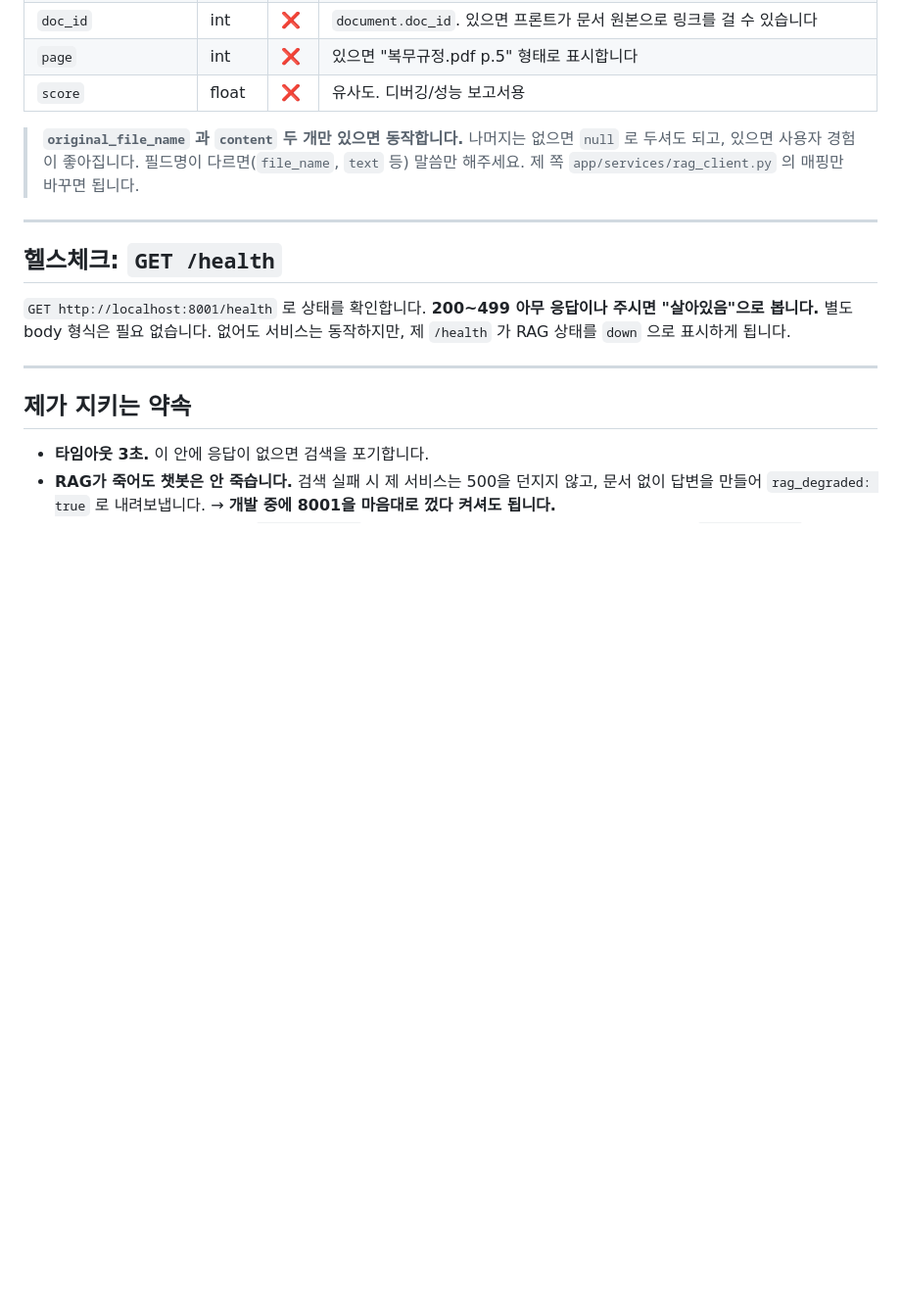
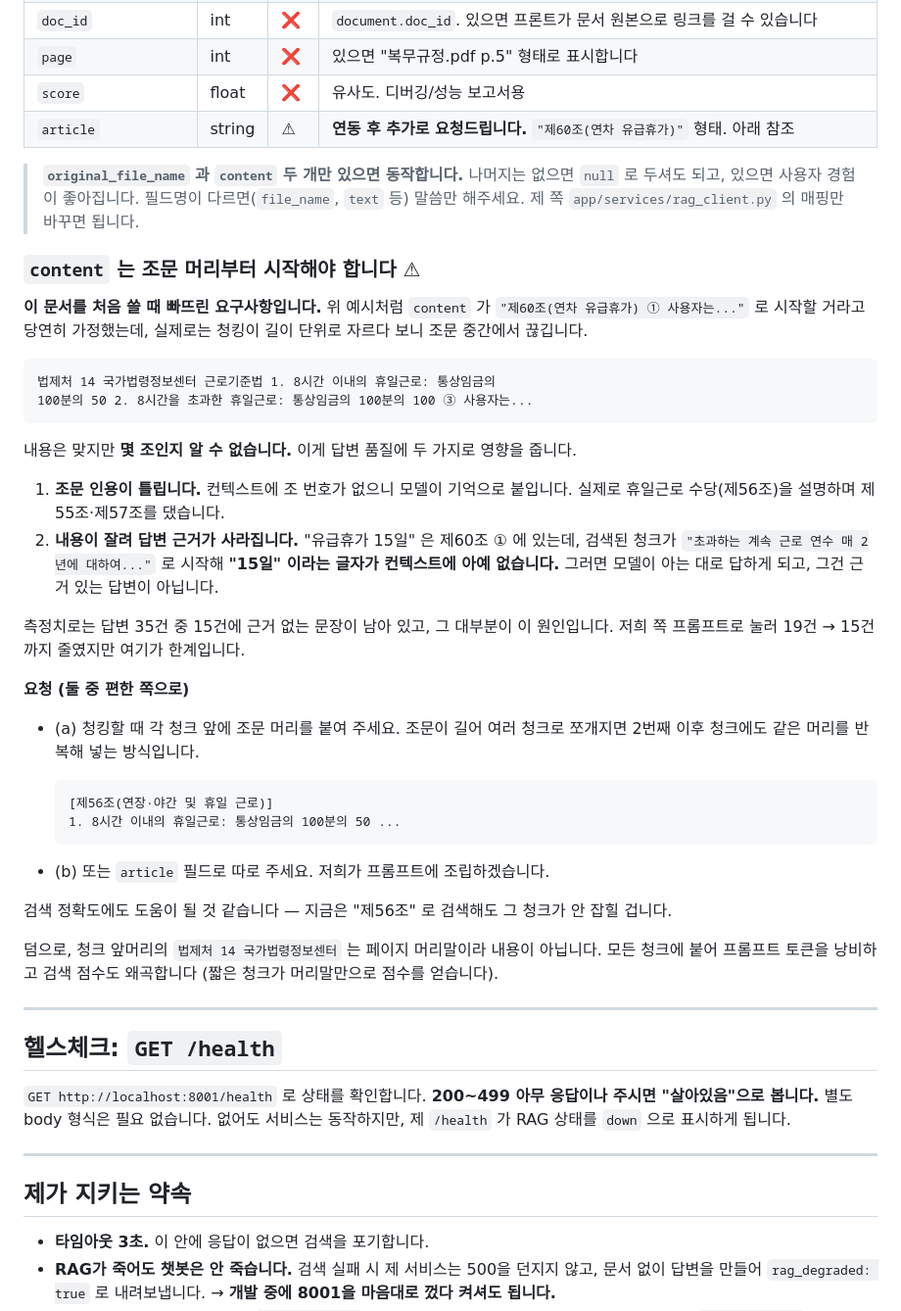
Before and after one commit to SKNETWORKS-FAMILY-AICAMP/SKN32-3rd-2Team, a Markdown page: LLM/docs/RAG_REQUIRED_API.md, the part around one of its changes. Shown at 98% size. Rendered like a GitHub page; blank space fills up the shorter version.

````diff
--- a/LLM/docs/RAG_REQUIRED_API.md
+++ b/LLM/docs/RAG_REQUIRED_API.md
@@ -58,9 +58,52 @@ Content-Type: application/json
 | `doc_id` | int | ❌ | `document.doc_id`. 있으면 프론트가 문서 원본으로 링크를 걸 수 있습니다 |
 | `page` | int | ❌ | 있으면 "복무규정.pdf p.5" 형태로 표시합니다 |
 | `score` | float | ❌ | 유사도. 디버깅/성능 보고서용 |
+| `article` | string | ⚠ | **연동 후 추가로 요청드립니다.** `"제60조(연차 유급휴가)"` 형태. 아래 참조 |
 
 > **`original_file_name` 과 `content` 두 개만 있으면 동작합니다.** 나머지는 없으면 `null` 로 두셔도 되고, 있으면 사용자 경험이 좋아집니다.
 > 필드명이 다르면(`file_name`, `text` 등) 말씀만 해주세요. 제 쪽 `app/services/rag_client.py` 의 매핑만 바꾸면 됩니다.
+
+### `content` 는 조문 머리부터 시작해야 합니다 ⚠
+
+**이 문서를 처음 쓸 때 빠뜨린 요구사항입니다.** 위 예시처럼 `content` 가
+`"제60조(연차 유급휴가) ① 사용자는..."` 로 시작할 거라고 당연히 가정했는데,
+실제로는 청킹이 길이 단위로 자르다 보니 조문 중간에서 끊깁니다.
+
+```
+법제처 14 국가법령정보센터 근로기준법 1. 8시간 이내의 휴일근로: 통상임금의
+100분의 50 2. 8시간을 초과한 휴일근로: 통상임금의 100분의 100 ③ 사용자는...
+```
+
+내용은 맞지만 **몇 조인지 알 수 없습니다.** 이게 답변 품질에 두 가지로 영향을 줍니다.
+
+1. **조문 인용이 틀립니다.** 컨텍스트에 조 번호가 없으니 모델이 기억으로 붙입니다.
+   실제로 휴일근로 수당(제56조)을 설명하며 제55조·제57조를 댔습니다.
+2. **내용이 잘려 답변 근거가 사라집니다.** "유급휴가 15일" 은 제60조 ① 에 있는데,
+   검색된 청크가 `"초과하는 계속 근로 연수 매 2년에 대하여..."` 로 시작해
+   **"15일" 이라는 글자가 컨텍스트에 아예 없습니다.** 그러면 모델이 아는 대로
+   답하게 되고, 그건 근거 있는 답변이 아닙니다.
+
+측정치로는 답변 35건 중 15건에 근거 없는 문장이 남아 있고, 그 대부분이 이 원인입니다.
+저희 쪽 프롬프트로 눌러 19건 → 15건까지 줄였지만 여기가 한계입니다.
+
+**요청 (둘 중 편한 쪽으로)**
+
+- (a) 청킹할 때 각 청크 앞에 조문 머리를 붙여 주세요. 조문이 길어 여러 청크로
+  쪼개지면 2번째 이후 청크에도 같은 머리를 반복해 넣는 방식입니다.
+
+  ```
+  [제56조(연장·야간 및 휴일 근로)]
+  1. 8시간 이내의 휴일근로: 통상임금의 100분의 50 ...
+  ```
+
+- (b) 또는 `article` 필드로 따로 주세요. 저희가 프롬프트에 조립하겠습니다.
+
+검색 정확도에도 도움이 될 것 같습니다 — 지금은 "제56조" 로 검색해도 그 청크가
+안 잡힐 겁니다.
+
+덤으로, 청크 앞머리의 `법제처 14 국가법령정보센터` 는 페이지 머리말이라 내용이
+아닙니다. 모든 청크에 붙어 프롬프트 토큰을 낭비하고 검색 점수도 왜곡합니다
+(짧은 청크가 머리말만으로 점수를 얻습니다).
 
 ---
 
````
Also changed, not shown: other parts of LLM/docs/RAG_REQUIRED_API.md (+34 -12 lines).
